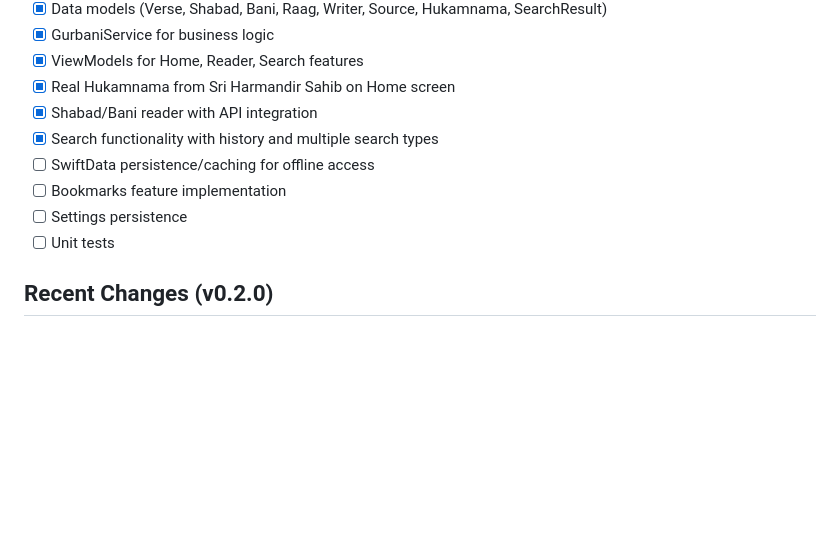
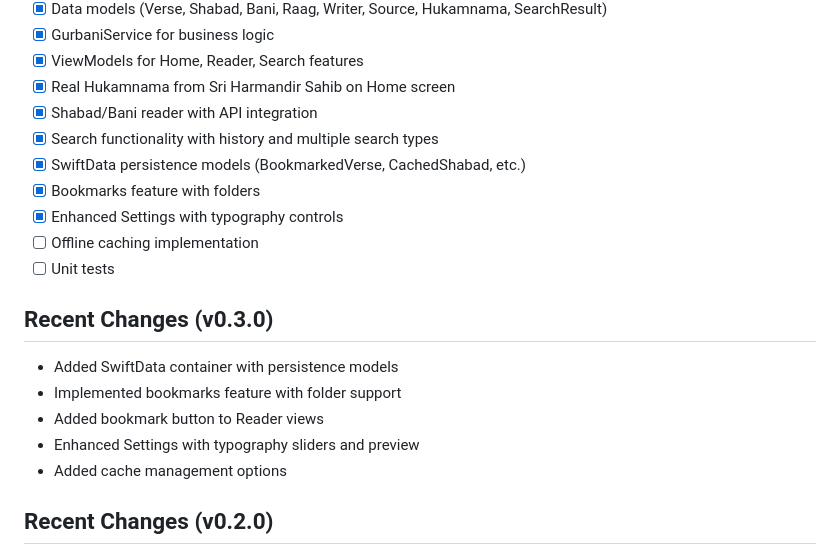
Before and after one commit to gsingh-northwestern/SimplyGurbani, a Markdown page: CLAUDE.md, the part around the change. GitHub-like rendering; blank space fills up the shorter version.

Commit message:
Update CLAUDE.md with v0.3.0 status
- Mark SwiftData and bookmarks as complete
- Add v0.3.0 changelog
- Update remaining work items

🤖 Generated with [Claude Code](https://claude.com/claude-code)

Co-Authored-By: Claude Opus 4.5 <noreply@anthropic.com>

```diff
--- a/CLAUDE.md
+++ b/CLAUDE.md
@@ -119,10 +119,18 @@ NavigationStack(path: $router.browsePath) {
 - [x] Real Hukamnama from Sri Harmandir Sahib on Home screen
 - [x] Shabad/Bani reader with API integration
 - [x] Search functionality with history and multiple search types
-- [ ] SwiftData persistence/caching for offline access
-- [ ] Bookmarks feature implementation
-- [ ] Settings persistence
+- [x] SwiftData persistence models (BookmarkedVerse, CachedShabad, etc.)
+- [x] Bookmarks feature with folders
+- [x] Enhanced Settings with typography controls
+- [ ] Offline caching implementation
 - [ ] Unit tests
+
+## Recent Changes (v0.3.0)
+- Added SwiftData container with persistence models
+- Implemented bookmarks feature with folder support
+- Added bookmark button to Reader views
+- Enhanced Settings with typography sliders and preview
+- Added cache management options
 
 ## Recent Changes (v0.2.0)
 - Added BaniDB API integration
```
